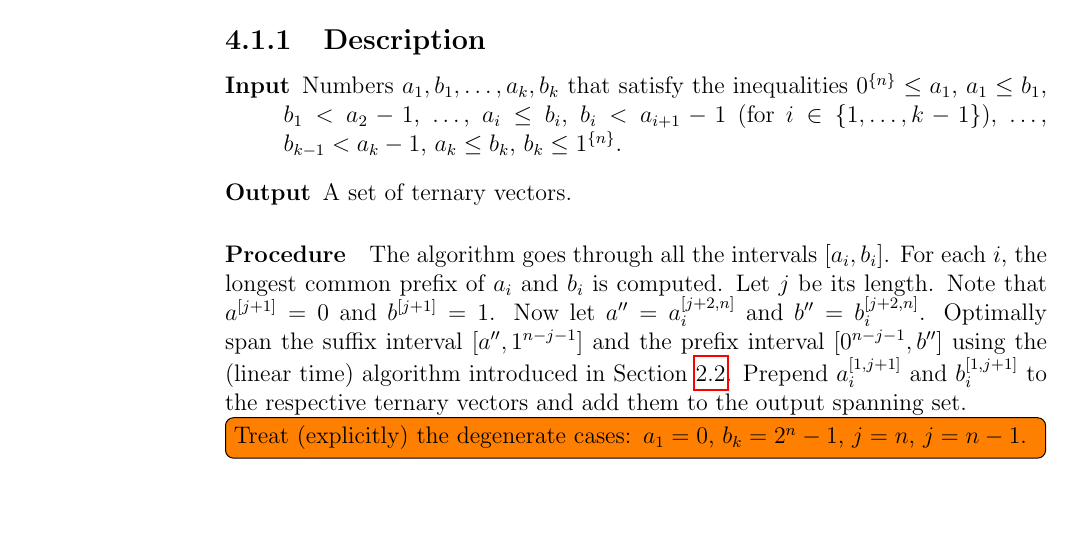
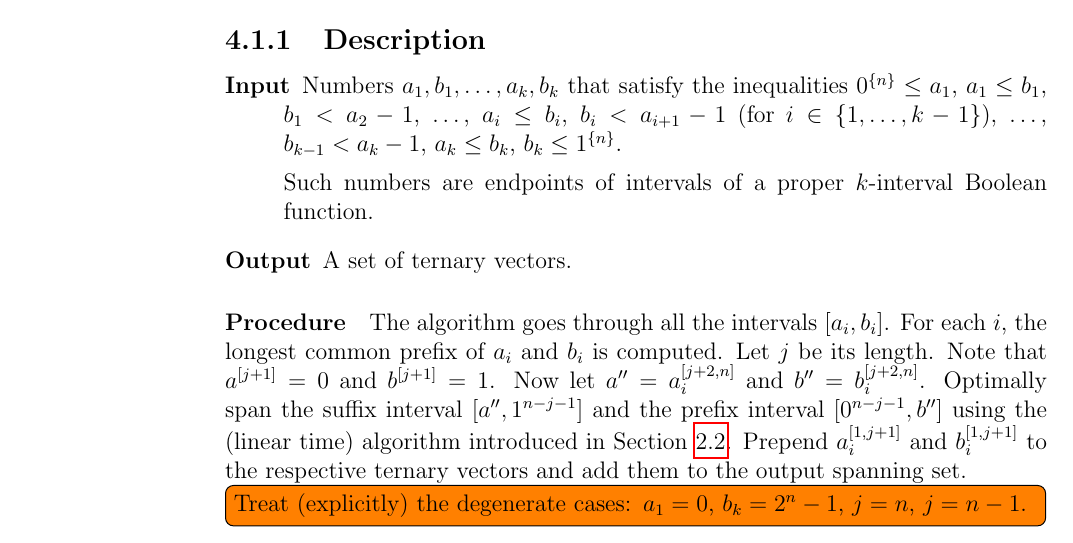
Before and after one commit to filipbartek/ibf, a LaTeX thesis (thesis.tex, which reads thesis/2kapprox.tex): part of page 26 of 36, cut so that both start at the same text. Compiled offline with pdfLaTeX.

Commit message:
2kapprox: Clarify the Input

```diff
--- a/thesis/2kapprox.tex
+++ b/thesis/2kapprox.tex
@@ -45,6 +45,9 @@ $b_i < a_{i+1} - 1$
 $b_{k-1} < a_k - 1$,
 $a_k \leq b_k$,
 $b_k \leq \rep{1}{n}$.
+
+Such numbers are endpoints of intervals
+of a proper $k$-interval Boolean function.
 
 \item[Output] A set of ternary vectors.
 \end{description}
```
